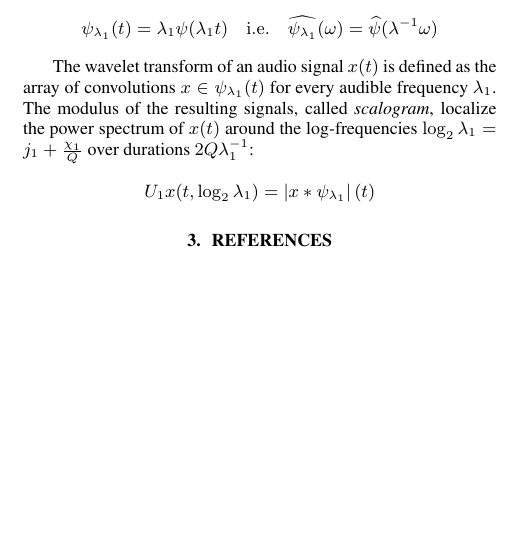
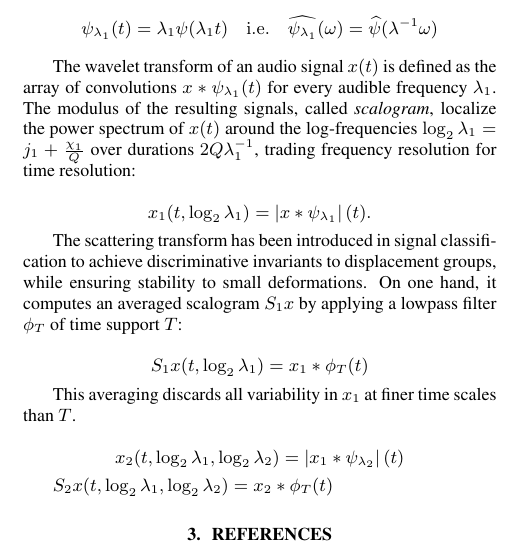
Before and after one commit to lostanlen/dafx2015, a LaTeX paper (paper/DAFx15_tmpl.tex): part of one column of the page, cut so that both start at the same text, the shorter picture padded with empty space. Compiled offline with pdfLaTeX.

Commit message:
Define scattering transform

```diff
--- a/paper/DAFx15_tmpl.tex
+++ b/paper/DAFx15_tmpl.tex
@@ -195,11 +195,26 @@ octave and chroma.
 \psi_{\lambda_{1}}(t)=\lambda_{1}\psi(\lambda_{1}t)\quad\mathrm{i.e.}\quad\widehat{\psi_{\lambda_{1}}}(\omega)=\widehat{\psi}(\lambda^{-1}\omega)
 \]
 
-The wavelet transform of an audio signal $x(t)$ is defined as the array of convolutions $x \in \psi_{\lambda_1}(t)$ for every audible frequency $\lambda_1$. The modulus of the resulting signals, called \emph{scalogram}, localize the power spectrum of $x(t)$ around the log-frequencies $\log_2 \lambda_1 = j_1 + \frac{\chi_1}{Q}$ over durations $2 Q \lambda_1^{-1}$:
+The wavelet transform of an audio signal $x(t)$ is defined as the array of convolutions $x \ast \psi_{\lambda_1}(t)$ for every audible frequency $\lambda_1$. The modulus of the resulting signals, called \emph{scalogram}, localize the power spectrum of $x(t)$ around the log-frequencies $\log_2 \lambda_1 = j_1 + \frac{\chi_1}{Q}$ over durations $2 Q \lambda_1^{-1}$, trading frequency resolution for time resolution:
 
 \[
-U_{1} x (t,\log_{2}\lambda_{1})=\left|x\ast\psi_{\lambda_{1}}\right|(t)
+x_1 (t, \log_{2}\lambda_{1}) = \left| x \ast \psi_{\lambda_{1}} \right| (t).
 \]
+
+The scattering transform has been introduced in signal classification to achieve discriminative invariants to displacement groups, while ensuring stability to small deformations. On one hand, it computes an averaged scalogram $S_1 x$ by applying a lowpass filter $\phi_T$ of time support $T$:
+
+\[
+S_1 x (t, \log_2 \lambda_1) = x_1 \ast \phi_T (t)
+\]
+
+This averaging discards all variability in $x_1$ at finer time scales than $T$.
+
+\[
+x_2 (t, \log_2 \lambda_1, \log_2 \lambda_2) = \left| x_1 \ast \psi_{\lambda_{2}} \right| (t)
+\]
+
+$S_2 x (t, \log_2 \lambda_1, \log_2 \lambda_2) = x_2 \ast \phi_T (t)$
+
 
 
 %\newpage
```
Also changed, not shown: paper/DAFx15_tmpl.pdf, 2 other files.
